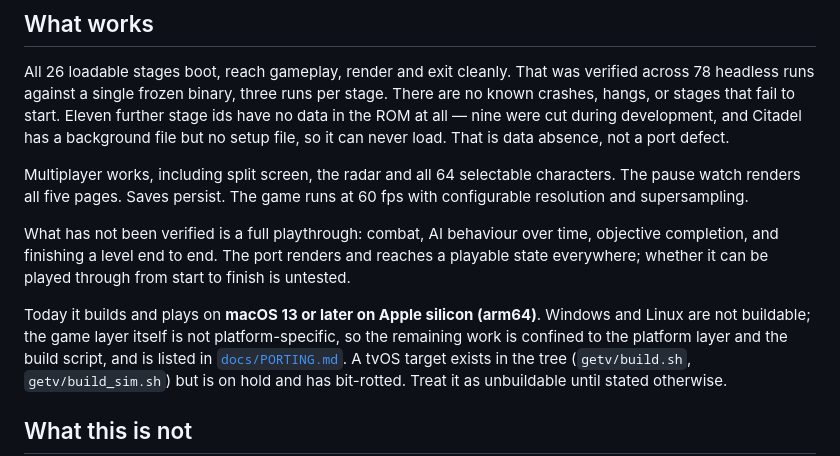
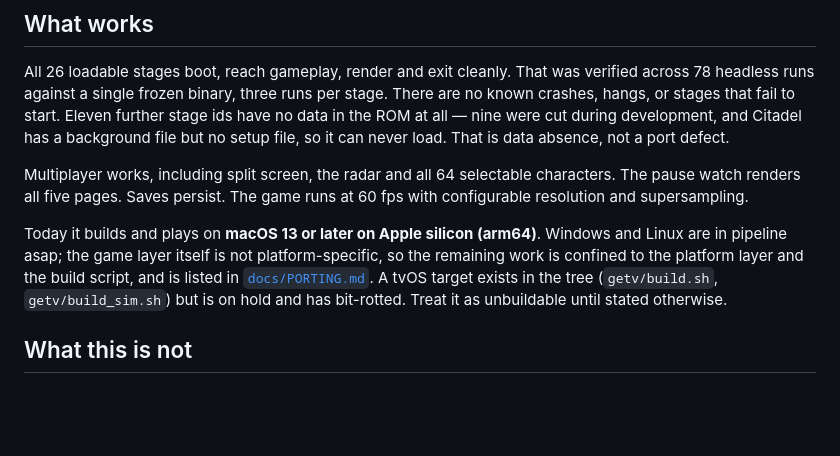
Before and after one commit to seb-patron/goldeneye-native, a Markdown page: README.md, the part around the change. Drawn GitHub-style; blank space fills up the shorter version.

```diff
--- a/README.md
+++ b/README.md
@@ -20,12 +20,7 @@ Multiplayer works, including split screen, the radar and all 64 selectable chara
 watch renders all five pages. Saves persist. The game runs at 60 fps with configurable resolution
 and supersampling.
 
-What has not been verified is a full playthrough: combat, AI behaviour over time, objective
-completion, and finishing a level end to end. The port renders and reaches a playable state
-everywhere; whether it can be played through from start to finish is untested.
-
-Today it builds and plays on **macOS 13 or later on Apple silicon (arm64)**. Windows and Linux are
-not buildable; the game layer itself is not platform-specific, so the remaining work is confined to
+Today it builds and plays on **macOS 13 or later on Apple silicon (arm64)**. Windows and Linux are in pipeline asap; the game layer itself is not platform-specific, so the remaining work is confined to
 the platform layer and the build script, and is listed in [`docs/PORTING.md`](docs/PORTING.md). A
 tvOS target exists in the tree (`getv/build.sh`, `getv/build_sim.sh`) but is on hold and has
 bit-rotted. Treat it as unbuildable until stated otherwise.
```
